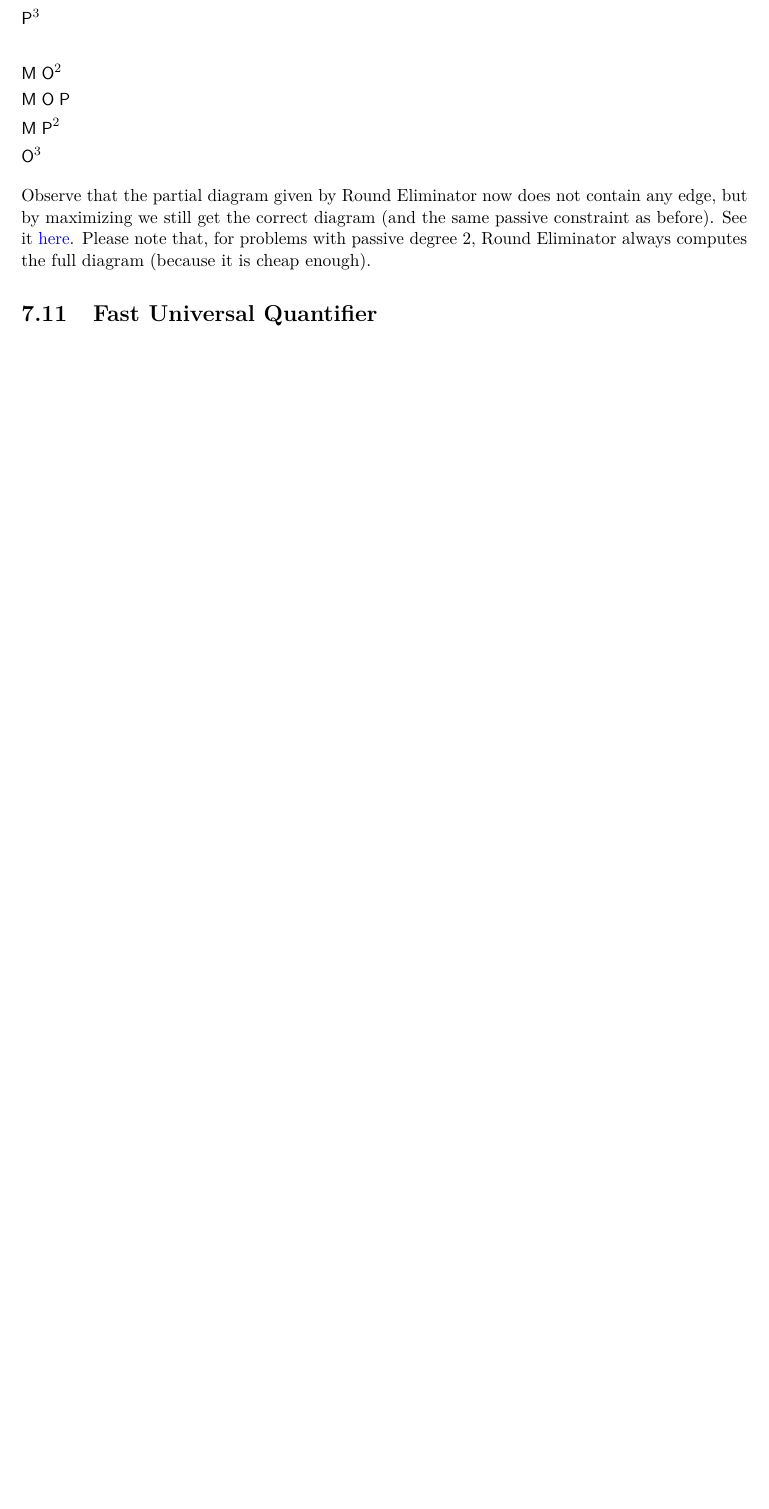
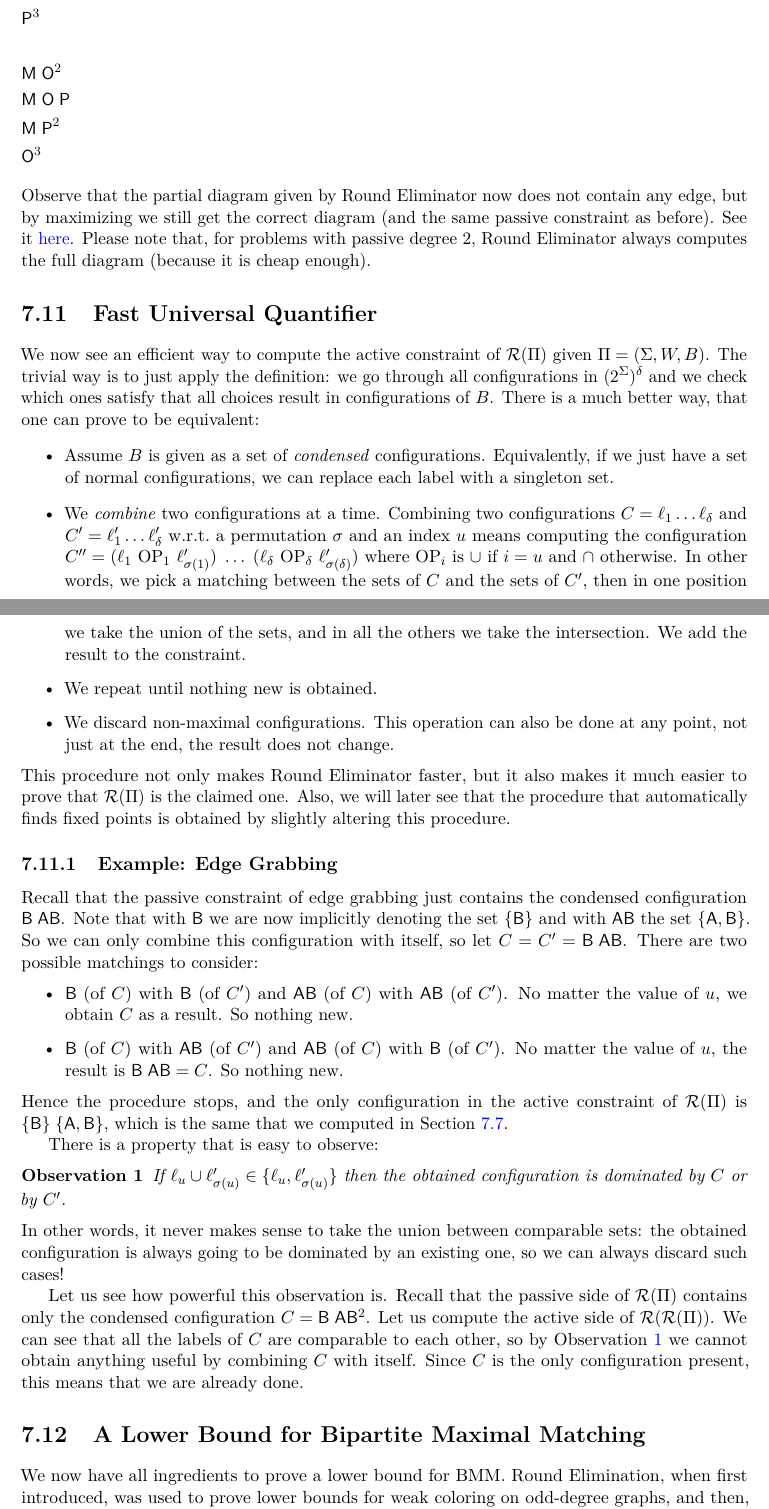
Before and after one commit to olidennis/distributed-locally-checkable-problems-book, a LaTeX thesis (main.tex): part of page 44 of 47 before the commit and two parts of pages 44 and 45 of 48 after it, the two joined at a grey line, cut so that both start at the same text, the shorter picture padded with empty space. Compiled offline with pdfLaTeX.

Commit message:
begin bmm

```diff
--- a/main.tex
+++ b/main.tex
@@ -60,6 +60,7 @@
 
 
 \newtheorem{theorem}{Theorem}
+\newtheorem{observation}{Observation}
 
 \newcounter{open}
 \newtheorem{oq}[open]{Open Problem}
@@ -1223,6 +1224,40 @@ Observe that the partial diagram given by Round Eliminator now does not contain
 Please note that, for problems with passive degree $2$, Round Eliminator always computes the full diagram (because it is cheap enough).
 
 \section{Fast Universal Quantifier}
+We now see an efficient way to compute the active constraint of $\re(\Pi)$ given $\Pi = (\Sigma,W,B)$.
+The trivial way is to just apply the definition: we go through all configurations in $(2^\Sigma)^\delta$ and we check which ones satisfy that all choices result in configurations of $B$.
+There is a much better way, that one can prove to be equivalent:
+\begin{itemize}
+    \item Assume $B$ is given as a set of \emph{condensed} configurations. Equivalently, if we just have a set of normal configurations, we can replace each label with a singleton set.
+    \item We \emph{combine} two configurations at a time. Combining two configurations $C = \ell_1 \ldots \ell_\delta$ and $C' = \ell'_1 \ldots \ell'_\delta$ w.r.t.\ a permutation $\sigma$ and an index $u$ means computing the configuration $C'' = (\ell_1 ~\mathrm{OP_1}~ \ell'_{\sigma(1)}) \s \ldots \s  (\ell_\delta ~\mathrm{OP_\delta}~ \ell'_{\sigma(\delta)})$ where $\mathrm{OP}_i$ is $\cup$ if $i=u$ and $\cap$ otherwise. In other words, we pick a matching between the sets of $C$ and the sets of $C'$, then in one position we take the union of the sets, and in all the others we take the intersection. We add the result to the constraint.
+    \item We repeat until nothing new is obtained.
+    \item We discard non-maximal configurations. This operation can also be done at any point, not just at the end, the result does not change.
+\end{itemize}
+This procedure not only makes Round Eliminator faster, but it also makes it much easier to prove that $\re(\Pi)$ is the claimed one.
+Also, we will later see that the procedure that automatically finds fixed points is obtained by slightly altering this procedure.
+
+\subsection{Example: Edge Grabbing}
+Recall that the passive constraint of edge grabbing just contains the condensed configuration $\B \s \A\B$. Note that with $\B$ we are now implicitly denoting the set $\{\B\}$ and with $\A\B$ the set $\{\A,\B\}$. So we can only combine this configuration with itself, so let $C = C' = \B \s \A\B$. There are two possible matchings to consider:
+\begin{itemize}
+    \item $\B$ (of $C$) with $\B$ (of $C'$) and $\A\B$ (of $C$) with $\A\B$  (of $C'$). No matter the value of $u$, we obtain $C$ as a result. So nothing new.
+    \item $\B$ (of $C$) with $\A\B$ (of $C'$) and $\A\B$ (of $C$) with $\B$ (of $C'$). No matter the value of $u$, the result is $\B \s \A\B = C$. So nothing new.
+\end{itemize}
+Hence the procedure stops, and the only configuration in the active constraint of $\re(\Pi)$ is $\{\B\} \s \{\A,\B\}$, which is the same that we computed in \Cref{sec:re-edge-grabbing}.
+
+There is a property that is easy to observe:
+\begin{observation}\label{obs:comparable}
+If $\ell_u \cup \ell'_{\sigma(u)} \in \{\ell_u, \ell'_{\sigma(u)}\}$ then the obtained configuration is dominated by $C$ or by $C'$.
+\end{observation}
+In other words, it never makes sense to take the union between comparable sets: the obtained configuration is always going to be dominated by an existing one, so we can always discard such cases!
+
+Let us see how powerful this observation is. Recall that the passive side of $\re(\Pi)$ contains only the condensed configuration $C = \B \s \A\B^2$. Let us compute the active side of $\re(\re(\Pi))$. We can see that all the labels of $C$ are comparable to each other, so by \Cref{obs:comparable} we cannot obtain anything useful by combining $C$ with itself. Since $C$ is the only configuration present, this means that we are already done.
+
+\section{A Lower Bound for Bipartite Maximal Matching}
+We now have all ingredients to prove a lower bound for BMM. Round Elimination, when first introduced, was used to prove lower bounds for weak coloring on odd-degree graphs, and then, not much later, it was used to prove lower bounds for BMM. Finding a lower bound for BMM was a big open problem at that time.
+
+Thanks to what we know nowadays, proving a lower bound for BMM via Round Elimination is now an easy task (at least compared to lower bounds that came later). In fact, BMM behaves \emph{particularly well} under round elimination, and not many known problems behave that well. In fact, similar problems behave much worse, such as MIS, $(\Delta+1)$-coloring, or even MM (when encoded in non-$2$-colored graphs). It is curious to obseve, after the fact, that the problems on which people decided to try Round Elimination first, happened to be the exact problem on which Round Elimination behaves nice (BMM and SO/EG).
+
+So in this section we will see a lower bound for BMM. We will not see the original proof, but we will use the knowledge that we got over the years to get a simpler proof.
 
 
 \chapter{Other Lower Bound Techniques}
```
Also changed, not shown: main.pdf.
